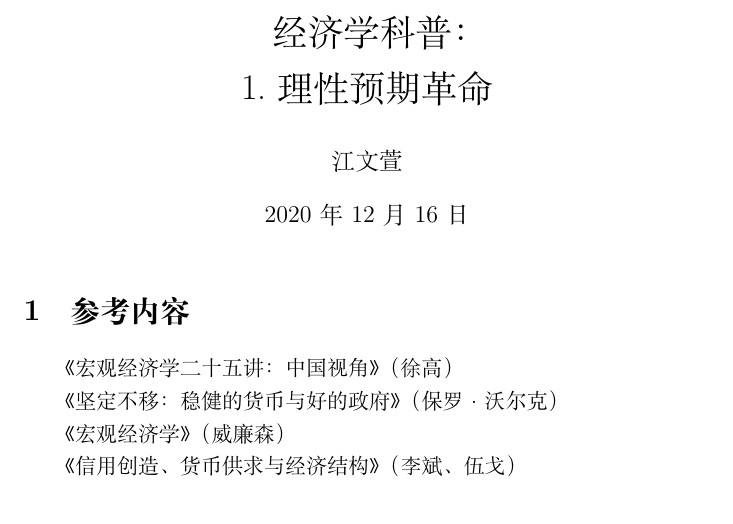
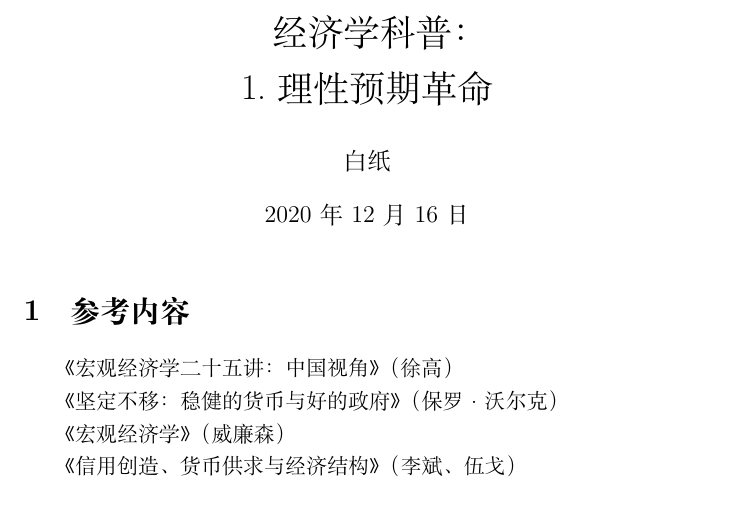
Before and after one commit to wx-jiang/economics-essay, a LaTeX document (1/经济学科普1.tex): part of page 1 of 5, cut so that both start at the same text. Compiled offline with XeLaTeX.

```diff
--- a/1/经济学科普1.tex
+++ b/1/经济学科普1.tex
@@ -4,7 +4,7 @@
 \usepackage{ctex}
 \usepackage{float}
 \title{经济学科普： \\ 1.理性预期革命}
-\author{江文萱}
+\author{白纸}
 \date{\today}
 \begin{document}
 \maketitle
```
Also changed, not shown: 1/经济学科普1.pdf, 2 other files.
